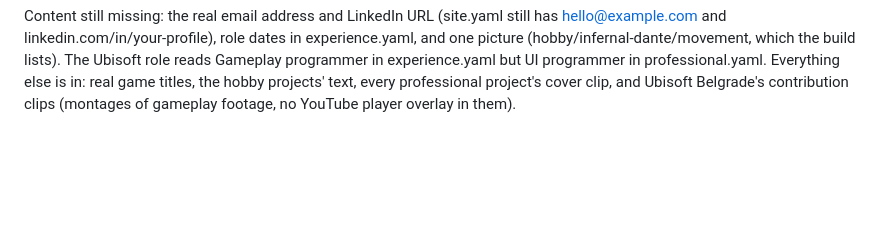
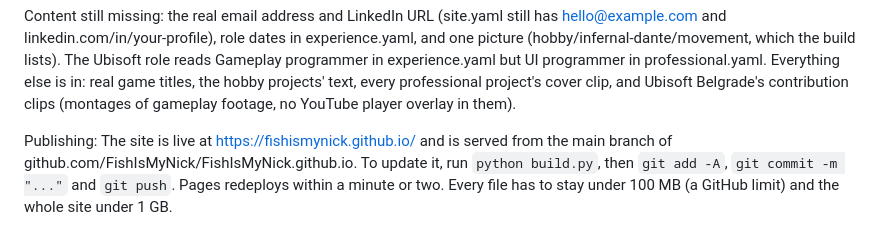
Before and after one commit to FishIsMyNick/FishIsMyNick.github.io, a Markdown page: Guide.md, the part around the change. Rendered like a GitHub page; blank space fills up the shorter version.

Commit message:
Document GitHub Pages publishing
Co-Authored-By: Claude Opus 5.5 <noreply@anthropic.com>

```diff
--- a/Guide.md
+++ b/Guide.md
@@ -548,3 +548,10 @@ but UI programmer in professional.yaml. Everything else is in: real game
 titles, the hobby projects' text, every professional project's cover clip,
 and Ubisoft Belgrade's contribution clips (montages of gameplay footage, no
 YouTube player overlay in them).
+
+Publishing:
+The site is live at https://fishismynick.github.io/ and is served from the
+main branch of github.com/FishIsMyNick/FishIsMyNick.github.io. To update it,
+run `python build.py`, then `git add -A`, `git commit -m "..."` and
+`git push`. Pages redeploys within a minute or two. Every file has to stay
+under 100 MB (a GitHub limit) and the whole site under 1 GB.
```
Also changed, not shown: Modifications.md (+11 -1 lines).
